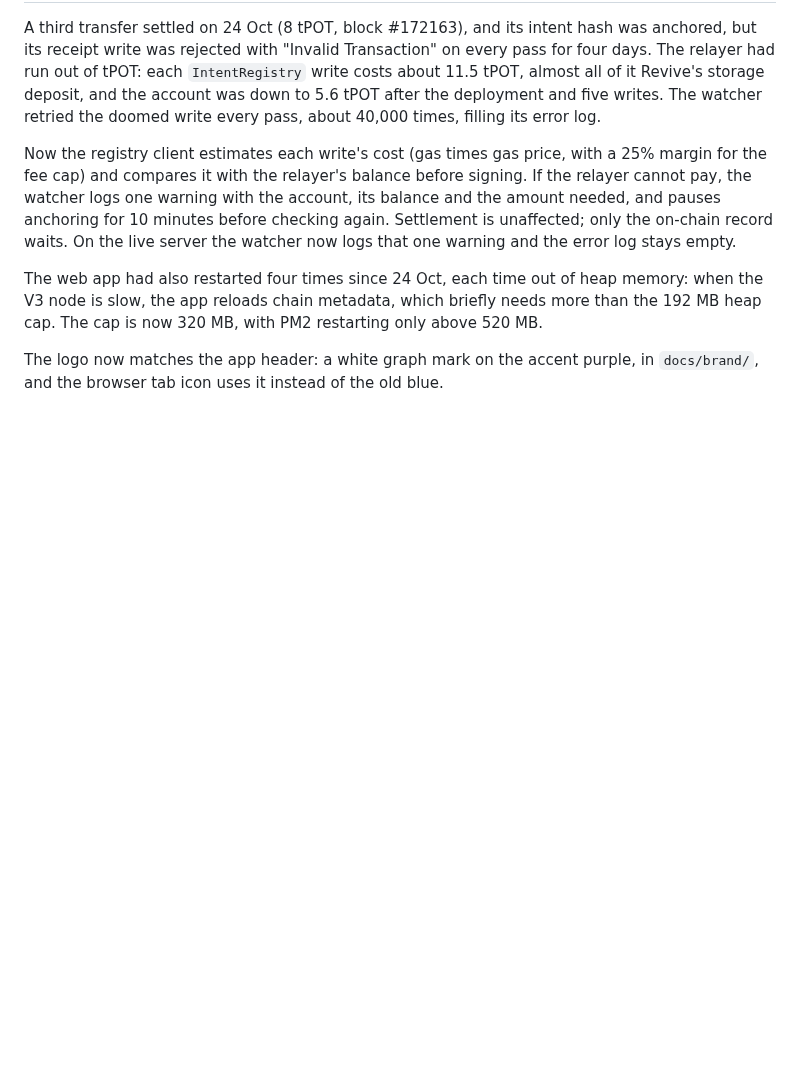
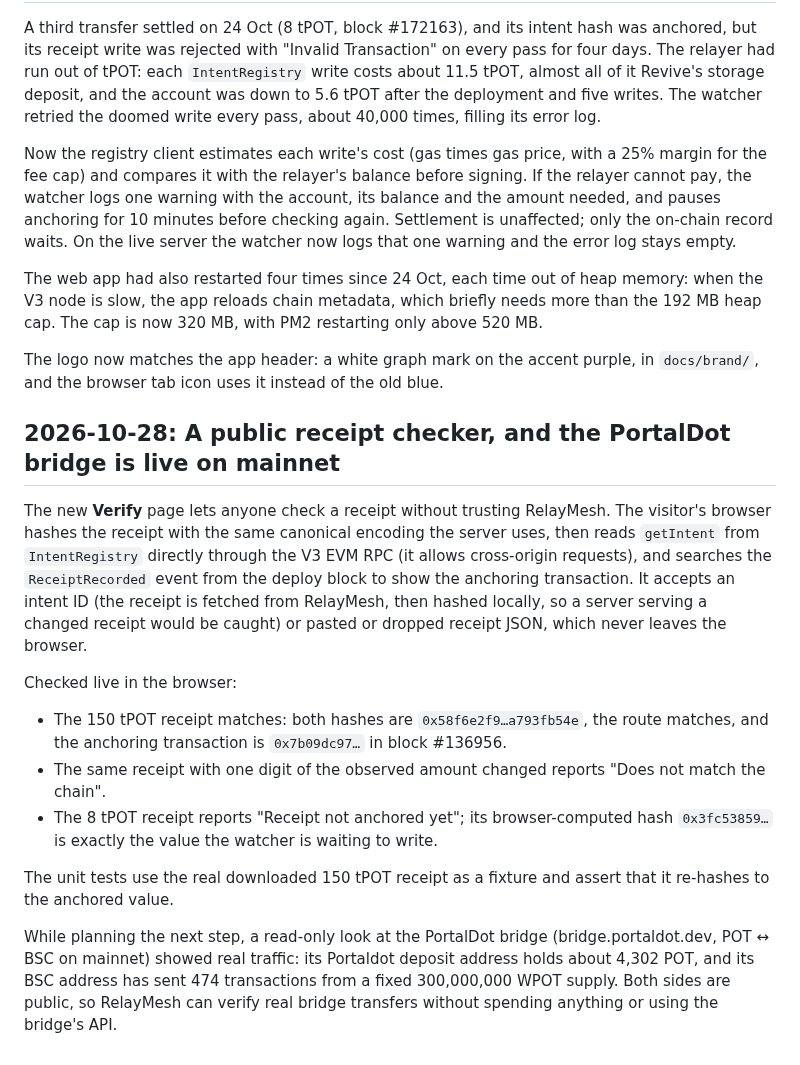
Before and after one commit to Saber1Y/RelayMesh, a Markdown page: docs/devlog.md, the part around the change. GitHub-like rendering; blank space fills up the shorter version.

Commit message:
docs(devlog): receipt checker and live bridge traffic on mainnet

```diff
--- a/docs/devlog.md
+++ b/docs/devlog.md
@@ -299,3 +299,20 @@ The web app had also restarted four times since 24 Oct, each time out of heap me
 The cap is now 320 MB, with PM2 restarting only above 520 MB.
 
 The logo now matches the app header: a white graph mark on the accent purple, in `docs/brand/`, and the browser tab icon uses it instead of the old blue.
+
+## 2026-10-28: A public receipt checker, and the PortalDot bridge is live on mainnet
+
+The new **Verify** page lets anyone check a receipt without trusting RelayMesh.
+The visitor's browser hashes the receipt with the same canonical encoding the server uses, then reads `getIntent` from `IntentRegistry` directly through the V3 EVM RPC (it allows cross-origin requests), and searches the `ReceiptRecorded` event from the deploy block to show the anchoring transaction.
+It accepts an intent ID (the receipt is fetched from RelayMesh, then hashed locally, so a server serving a changed receipt would be caught) or pasted or dropped receipt JSON, which never leaves the browser.
+
+Checked live in the browser:
+
+- The 150 tPOT receipt matches: both hashes are `0x58f6e2f9…a793fb54e`, the route matches, and the anchoring transaction is `0x7b09dc97…` in block #136956.
+- The same receipt with one digit of the observed amount changed reports "Does not match the chain".
+- The 8 tPOT receipt reports "Receipt not anchored yet"; its browser-computed hash `0x3fc53859…` is exactly the value the watcher is waiting to write.
+
+The unit tests use the real downloaded 150 tPOT receipt as a fixture and assert that it re-hashes to the anchored value.
+
+While planning the next step, a read-only look at the PortalDot bridge (bridge.portaldot.dev, POT ↔ BSC on mainnet) showed real traffic: its Portaldot deposit address holds about 4,302 POT, and its BSC address has sent 474 transactions from a fixed 300,000,000 WPOT supply.
+Both sides are public, so RelayMesh can verify real bridge transfers without spending anything or using the bridge's API.
```
